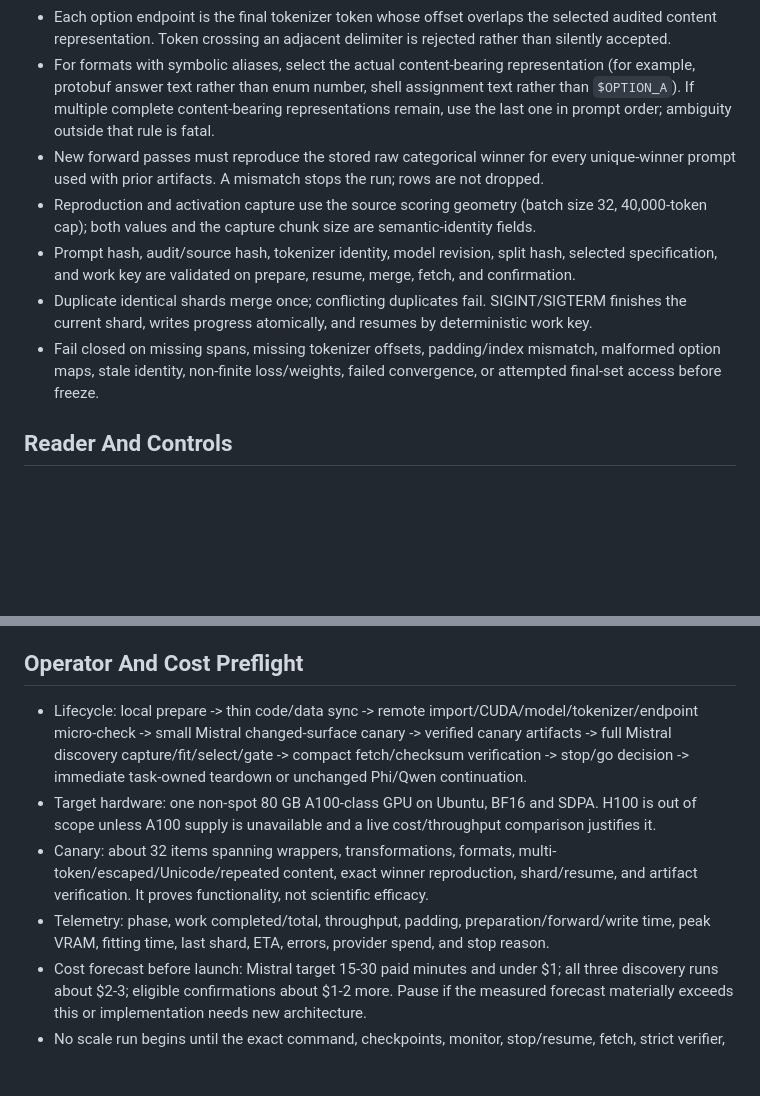
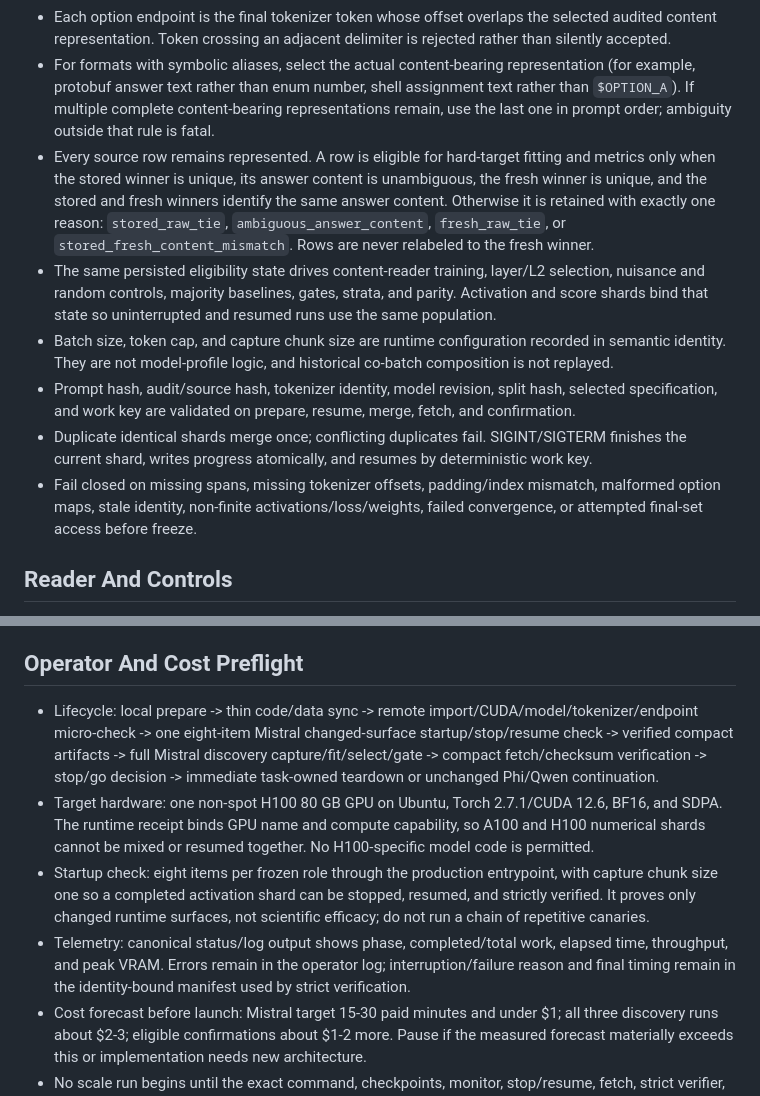
Before and after one commit to gut-puncture/interface-formatting-study, a Markdown page: DECISION_BINDING_CONTENT_READER_RUN_CARD.md, 2 parts joined by grey strips. Rendered like a GitHub page; blank space fills up the shorter version.

Commit message:
docs: align content reader execution policy

```diff
--- a/DECISION_BINDING_CONTENT_READER_RUN_CARD.md
+++ b/DECISION_BINDING_CONTENT_READER_RUN_CARD.md
@@ -53,11 +53,12 @@
 - Canonically identical displayed answers remain in artifacts and are excluded only from content-identity metrics, with explicit counts.
 - Each option endpoint is the final tokenizer token whose offset overlaps the selected audited content representation. Token crossing an adjacent delimiter is rejected rather than silently accepted.
 - For formats with symbolic aliases, select the actual content-bearing representation (for example, protobuf answer text rather than enum number, shell assignment text rather than `$OPTION_A`). If multiple complete content-bearing representations remain, use the last one in prompt order; ambiguity outside that rule is fatal.
-- New forward passes must reproduce the stored raw categorical winner for every unique-winner prompt used with prior artifacts. A mismatch stops the run; rows are not dropped.
-- Reproduction and activation capture use the source scoring geometry (batch size 32, 40,000-token cap); both values and the capture chunk size are semantic-identity fields.
+- Every source row remains represented. A row is eligible for hard-target fitting and metrics only when the stored winner is unique, its answer content is unambiguous, the fresh winner is unique, and the stored and fresh winners identify the same answer content. Otherwise it is retained with exactly one reason: `stored_raw_tie`, `ambiguous_answer_content`, `fresh_raw_tie`, or `stored_fresh_content_mismatch`. Rows are never relabeled to the fresh winner.
+- The same persisted eligibility state drives content-reader training, layer/L2 selection, nuisance and random controls, majority baselines, gates, strata, and parity. Activation and score shards bind that state so uninterrupted and resumed runs use the same population.
+- Batch size, token cap, and capture chunk size are runtime configuration recorded in semantic identity. They are not model-profile logic, and historical co-batch composition is not replayed.
 - Prompt hash, audit/source hash, tokenizer identity, model revision, split hash, selected specification, and work key are validated on prepare, resume, merge, fetch, and confirmation.
 - Duplicate identical shards merge once; conflicting duplicates fail. SIGINT/SIGTERM finishes the current shard, writes progress atomically, and resumes by deterministic work key.
-- Fail closed on missing spans, missing tokenizer offsets, padding/index mismatch, malformed option maps, stale identity, non-finite loss/weights, failed convergence, or attempted final-set access before freeze.
+- Fail closed on missing spans, missing tokenizer offsets, padding/index mismatch, malformed option maps, stale identity, non-finite activations/loss/weights, failed convergence, or attempted final-set access before freeze.
 
 ## Reader And Controls
 
@@ -83,10 +84,10 @@
 
 ## Operator And Cost Preflight
 
-- Lifecycle: local prepare -> thin code/data sync -> remote import/CUDA/model/tokenizer/endpoint micro-check -> small Mistral changed-surface canary -> verified canary artifacts -> full Mistral discovery capture/fit/select/gate -> compact fetch/checksum verification -> stop/go decision -> immediate task-owned teardown or unchanged Phi/Qwen continuation.
-- Target hardware: one non-spot 80 GB A100-class GPU on Ubuntu, BF16 and SDPA. H100 is out of scope unless A100 supply is unavailable and a live cost/throughput comparison justifies it.
-- Canary: about 32 items spanning wrappers, transformations, formats, multi-token/escaped/Unicode/repeated content, exact winner reproduction, shard/resume, and artifact verification. It proves functionality, not scientific efficacy.
-- Telemetry: phase, work completed/total, throughput, padding, preparation/forward/write time, peak VRAM, fitting time, last shard, ETA, errors, provider spend, and stop reason.
+- Lifecycle: local prepare -> thin code/data sync -> remote import/CUDA/model/tokenizer/endpoint micro-check -> one eight-item Mistral changed-surface startup/stop/resume check -> verified compact artifacts -> full Mistral discovery capture/fit/select/gate -> compact fetch/checksum verification -> stop/go decision -> immediate task-owned teardown or unchanged Phi/Qwen continuation.
+- Target hardware: one non-spot H100 80 GB GPU on Ubuntu, Torch 2.7.1/CUDA 12.6, BF16, and SDPA. The runtime receipt binds GPU name and compute capability, so A100 and H100 numerical shards cannot be mixed or resumed together. No H100-specific model code is permitted.
+- Startup check: eight items per frozen role through the production entrypoint, with capture chunk size one so a completed activation shard can be stopped, resumed, and strictly verified. It proves only changed runtime surfaces, not scientific efficacy; do not run a chain of repetitive canaries.
+- Telemetry: canonical status/log output shows phase, completed/total work, elapsed time, throughput, and peak VRAM. Errors remain in the operator log; interruption/failure reason and final timing remain in the identity-bound manifest used by strict verification.
 - Cost forecast before launch: Mistral target 15-30 paid minutes and under $1; all three discovery runs about $2-3; eligible confirmations about $1-2 more. Pause if the measured forecast materially exceeds this or implementation needs new architecture.
 - No scale run begins until the exact command, checkpoints, monitor, stop/resume, fetch, strict verifier, and task-owned pod/disk teardown are locally proven.
 
```
